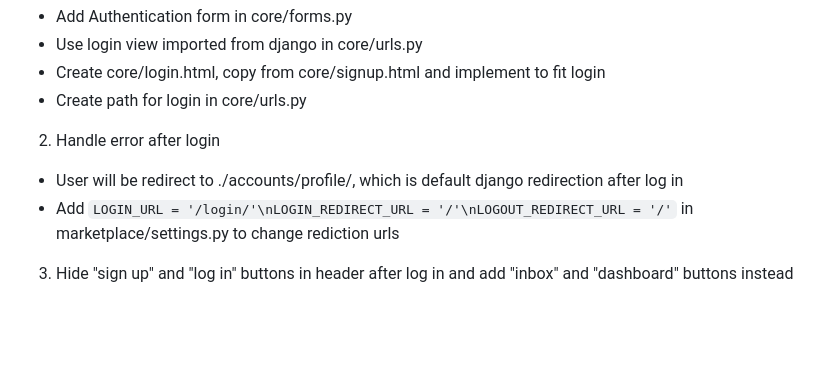
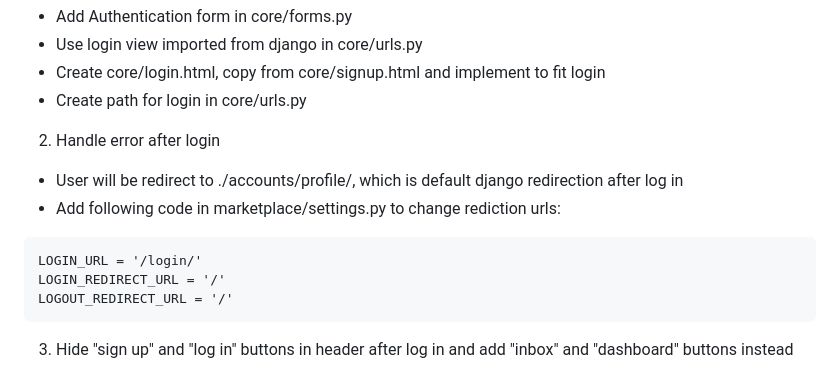
Before and after one commit to vu3xk41997/django_marketplace, a Markdown page: README.md, the part around the change. GitHub-like rendering; blank space fills up the shorter version.

````diff
--- a/README.md
+++ b/README.md
@@ -114,7 +114,12 @@ python manage.py migrate
 * Create path for login in core/urls.py
 2. Handle error after login
 * User will be redirect to ./accounts/profile/, which is default django redirection after log in
-* Add ```LOGIN_URL = '/login/'\nLOGIN_REDIRECT_URL = '/'\nLOGOUT_REDIRECT_URL = '/'``` in marketplace/settings.py to change rediction urls
+* Add following code in marketplace/settings.py to change rediction urls:
+```
+LOGIN_URL = '/login/'
+LOGIN_REDIRECT_URL = '/'
+LOGOUT_REDIRECT_URL = '/'
+```
 3. Hide "sign up" and "log in" buttons in header after log in and add "inbox" and "dashboard" buttons instead
 * Add if-else statement in core/base.html to check if user is authenticated or not
 * If user is authenticated, show "inbox" and "dashboard" buttons
````
